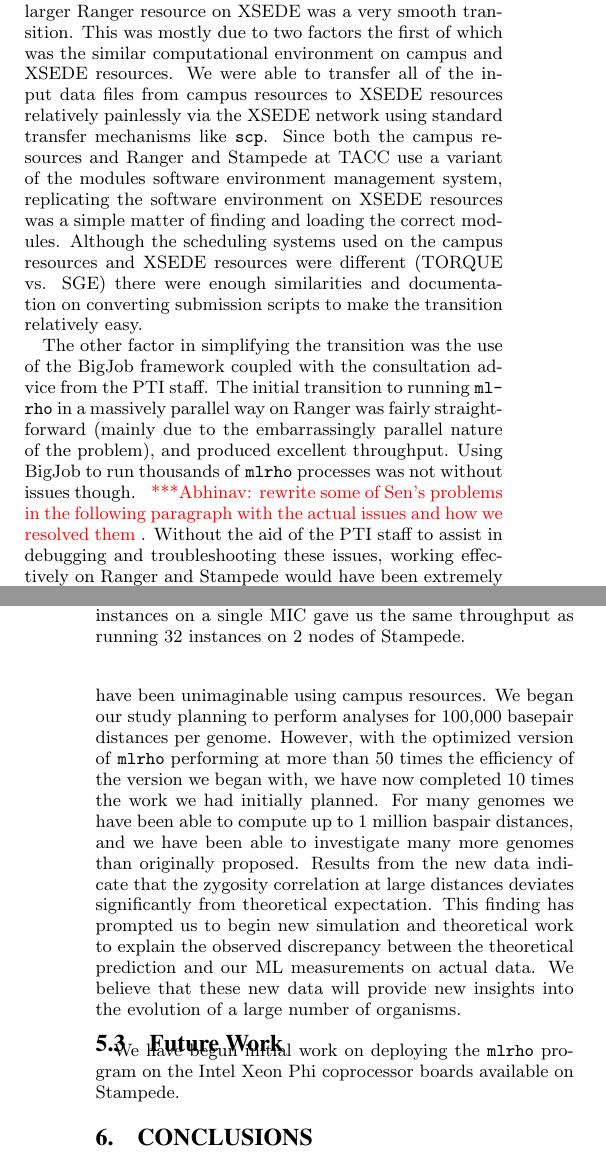
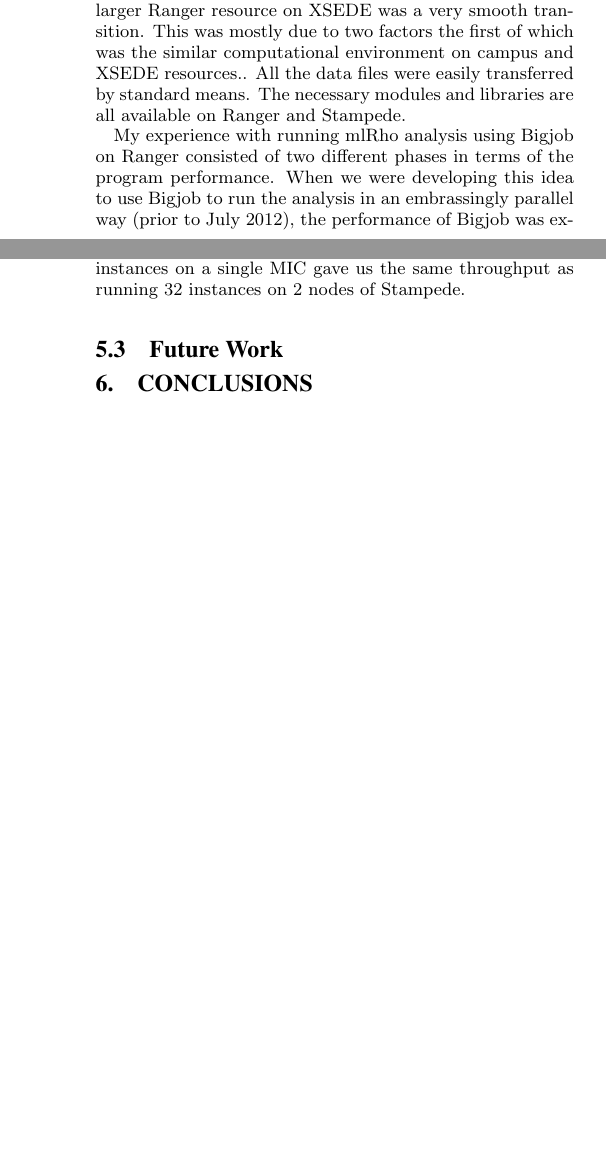
Before and after one commit to scamicha/XSEDE13, a LaTeX paper (xsede13.tex): two parts of the columns of pages 6 and 7 of 7, joined at a grey line, cut so that both start at the same text, the shorter picture padded with empty space. Compiled offline with pdfLaTeX.

Commit message:
abstract work

```diff
--- a/xsede13.tex
+++ b/xsede13.tex
@@ -721,20 +721,8 @@ speedup of \ty{mlRho} while maintaining its minimal memory requirement.
 \subsection{User Experience}
 Overall the end user experience of migrating from the relatively modest Quarry and Mason local clusters to the
 much larger Ranger resource on XSEDE was a very smooth transition. This was mostly due to two factors the
-first of which was the similar computational environment on campus and XSEDE resources. We were able to
-transfer all of the input data files from campus resources to XSEDE resources relatively painlessly via the
-XSEDE network using standard transfer mechanisms like \ty{scp}. Since both the campus resources and Ranger and
-Stampede at TACC use a variant of the modules software environment management system, replicating the software
-environment on XSEDE resources was a simple matter of finding and loading the correct modules. Although the
-scheduling systems used on the campus resources and XSEDE resources were different (TORQUE vs. SGE) there were
-enough similarities and documentation on converting submission scripts to make the transition relatively
-easy.
+first of which was the similar computational environment on campus and XSEDE resources.. All the data files were easily transferred by standard means. The necessary modules and libraries are all available on Ranger and Stampede.
 
-The other factor in simplifying  the transition was the use of the BigJob framework coupled with the
-consultation advice from the PTI staff. The initial transition to running \ty{mlrho} in a massively parallel
-way on Ranger was fairly straightforward (mainly due to the embarrassingly parallel nature of the problem),
-and produced excellent throughput. Using BigJob to run thousands of \ty{mlrho} processes was not without
-issues though. \abhi{rewrite some of Sen's problems in the following paragraph with the actual issues and how
-  we resolved them}. Without the aid of the PTI staff to assist in debugging and troubleshooting these issues,
-working effectively on Ranger and Stampede would have been extremely challenging.
+My experience with running mlRho analysis using Bigjob on Ranger consisted of two different phases in terms of the program performance. When we were developing this idea to use Bigjob to run the analysis in an embrassingly parallel way (prior to July 2012), the performance of Bigjob was excellent. All the multicore jobs were completed nicely. However, after the approval of our allocation in September 2012, Bigjob had been upgraded. There seems a number of issues with Bigjob. First of all, the way Bigjob is run involves using the command nohup. As all the jobs are submitted on the login node of Ranger, it is required that no more than 4 nohup commands can be run at one time. It occurred a couple times that I submitted more than 4 bigjobs on the login node and my jobs were all suspended. Subsequently, I was banned from running the jobs. Unfortunately, I was not notified until I found all my jobs were not running for two to three days. This seems to me rather counter productive. For my project, I need to submit ~100 multicore jobs (requiring on average 1024-4096 cores) in total. I would like to have the capacity to submit a number of jobs in the queue and collect data when the jobs are done. Assuming each job is done right, submitting four jobs at a time is not problematic. What is truly problematic is that I encountered a situation that many cores (up to 60\% of the cores) in the same job cannot finish the analysis properly, resulting many missing values. Finding out the missing values and creating new jobs will not necessarily solve the problem, because I often had cores not working properly in these new jobs.
 
+The queuing time on Ranger was largely determined by how many jobs each user have used in the recent past. For a heavy user in the last one or two days, the queuing time might be 1-2 days for new jobs. The Stampede is excellent in terms of queuing time. At this moment, any job gets started almost immediately.
@@ -760,16 +729,9 @@ almost immediately.
 
 \subsection{Preliminary Science Results}
 %note from Sen
-The analyses we were able to perform on Ranger and Stampede provided an extensive amount of data that would
-have been unimaginable using campus resources. We began our study planning to perform analyses for 100,000
-basepair distances per genome. However, with the optimized version of \ty{mlrho} performing at more than 50
-times the efficiency of the version we began with, we have now completed 10 times the work we had initially
-planned. For many genomes we have been able to compute up to 1 million baspair distances, and we have been
-able to investigate many more genomes than originally proposed. Results from the new data indicate that the
-zygosity correlation at large distances deviates significantly from theoretical expectation. This finding has
-prompted us to begin new simulation and theoretical work to explain the observed discrepancy between the
-theoretical prediction and our ML measurements on actual data. We believe that these new data will provide new
-insights into the evolution of a large number of organisms.
+The speeding up of mlRho program greatly enabled the expansion of this project. Instead of performing analysis to 100 kilo basepairs, we now can carry analyses up to 1 million basepairs.
+In fact, the originally proposed work load has been completed. We basically did 10 times more than what we
+planed to do.
 
 \begin{figure} %[h!] % t=top, b=bottom, h=here, p=separate page
 \centering
@@ -779,8 +741,7 @@ insights into the evolution of a large number of organisms.
 \end{figure}
 
 \subsection{Future Work}
-We have begun initial work on deploying the \ty{mlrho} program on the Intel Xeon Phi coprocessor boards
-available on Stampede.
+
 
 
 \section{Conclusions}\label{sec:conclusion}
```
Also changed, not shown: xsede13.tex (23 more changed lines).
